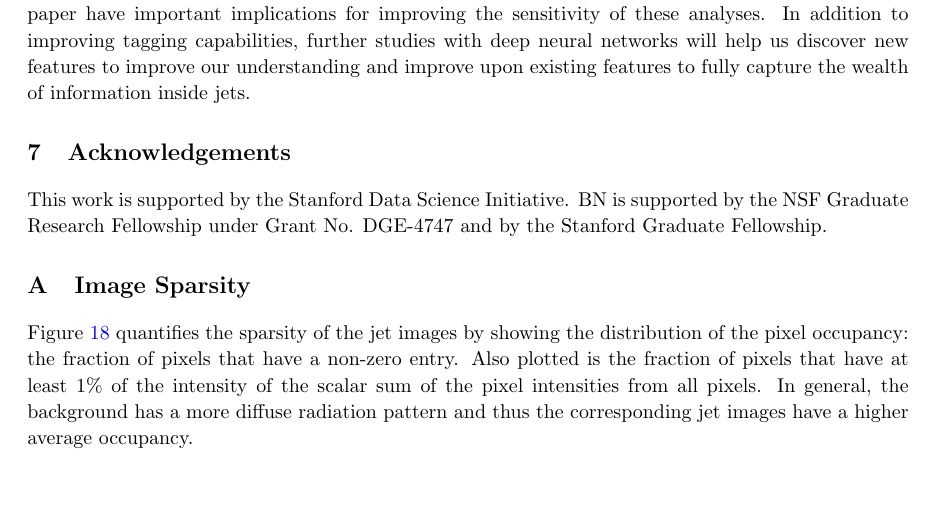
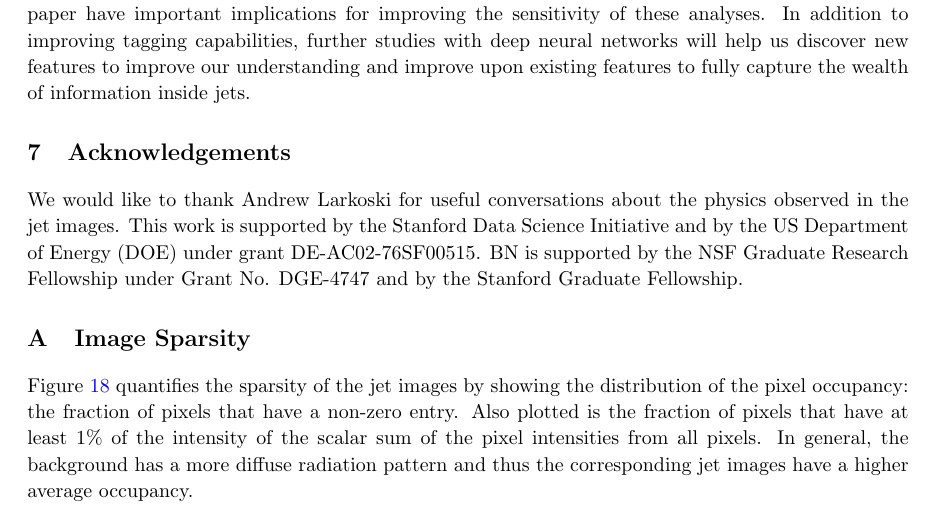
Before and after one commit to ml-slac/ji-paper, a LaTeX document (main.tex, which reads sections/acknowledgements.tex): part of page 25 of 28, cut so that both start at the same text, the shorter picture padded with empty space. Compiled offline with pdfLaTeX.

Commit message:
updated the acknolwedgemnets

```diff
--- a/sections/acknowledgements.tex
+++ b/sections/acknowledgements.tex
@@ -1,6 +1,6 @@
 \section{Acknowledgements} % (fold)
 \label{sec:acknowledgements}
 
-This work is supported by the Stanford Data Science Initiative. BN is supported by the NSF Graduate Research Fellowship under Grant No. DGE-4747 and by the Stanford Graduate Fellowship.
+We would like to thank Andrew Larkoski for useful conversations about the physics observed in the jet images.  This work is supported by the Stanford Data Science Initiative and by the US Department of Energy (DOE) under grant DE-AC02-76SF00515. BN is supported by the NSF Graduate Research Fellowship under Grant No. DGE-4747 and by the Stanford Graduate Fellowship.
 
 % section acknowledgements (end)
```
